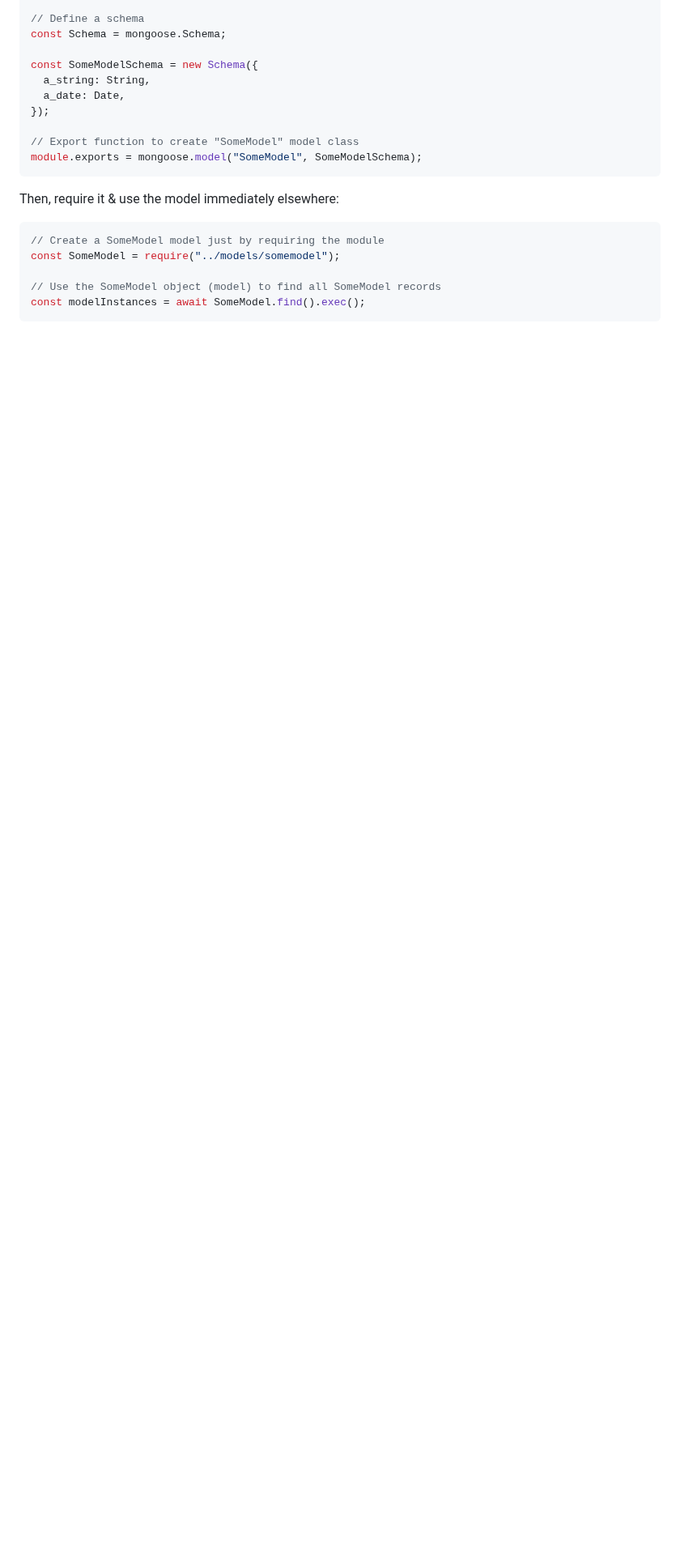
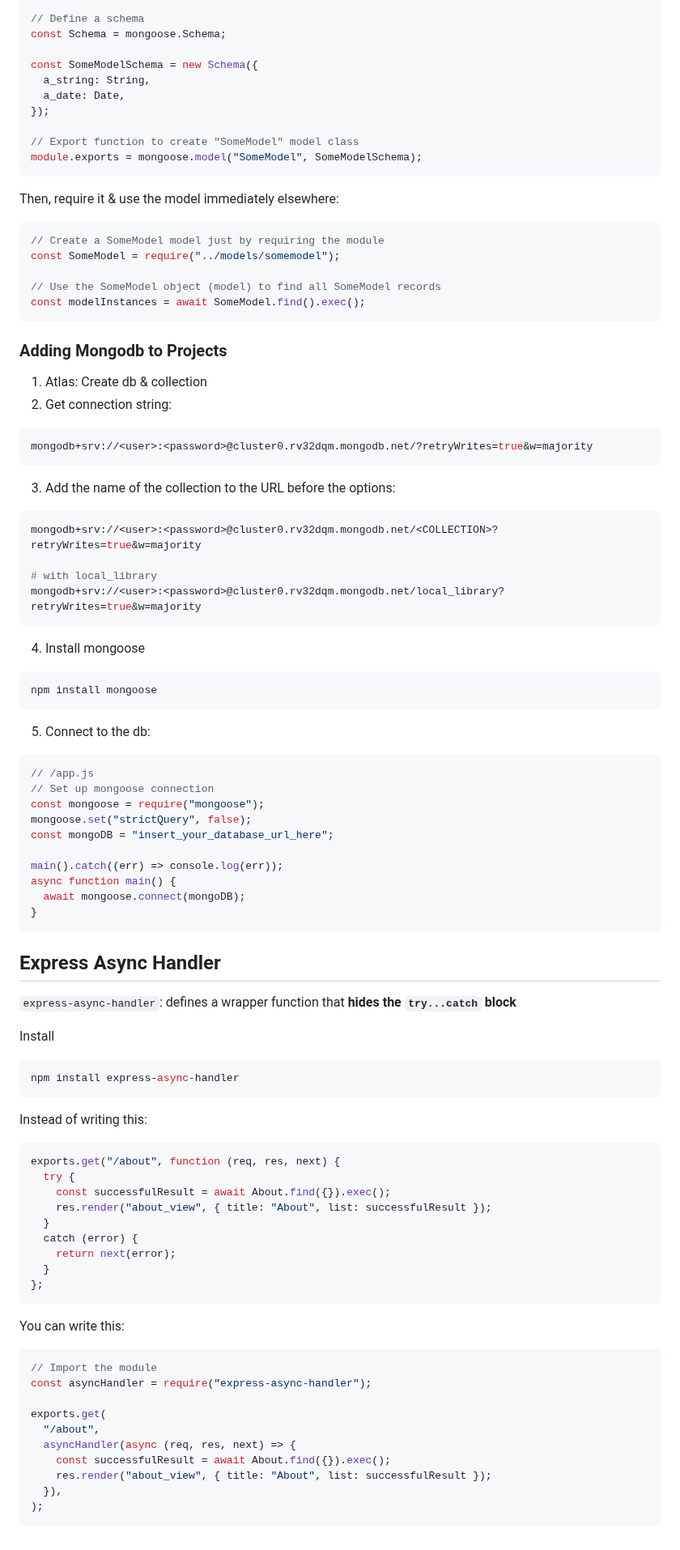
Before and after one commit to bmilcs/odin-project, a Markdown page: express.md, the part around one of its changes. Shown at 81% size. Rendered like a GitHub page; blank space fills up the shorter version.

Commit message:
Add adding mongodb to projects / mongoose to express

````diff
--- a/express.md
+++ b/express.md
@@ -898,3 +902,81 @@ const SomeModel = require("../models/somemodel");
 // Use the SomeModel object (model) to find all SomeModel records
 const modelInstances = await SomeModel.find().exec();
 ```
+
+### Adding Mongodb to Projects
+
+1. Atlas: Create db & collection
+2. Get connection string:
+
+```sh
+mongodb+srv://<user>:<password>@cluster0.rv32dqm.mongodb.net/?retryWrites=true&w=majority
+```
+
+3. Add the name of the collection to the URL before the options:
+
+```sh
+mongodb+srv://<user>:<password>@cluster0.rv32dqm.mongodb.net/<COLLECTION>?retryWrites=true&w=majority
+
+# with local_library
+mongodb+srv://<user>:<password>@cluster0.rv32dqm.mongodb.net/local_library?retryWrites=true&w=majority
+```
+
+4. Install mongoose
+
+```sh
+npm install mongoose
+```
+
+5. Connect to the db:
+
+```js
+// /app.js
+// Set up mongoose connection
+const mongoose = require("mongoose");
+mongoose.set("strictQuery", false);
+const mongoDB = "insert_your_database_url_here";
+
+main().catch((err) => console.log(err));
+async function main() {
+  await mongoose.connect(mongoDB);
+}
+```
+
+## Express Async Handler
+
+`express-async-handler`: defines a wrapper function that **hides the `try...catch` block**
+
+Install
+
+```sh
+npm install express-async-handler
+```
+
+Instead of writing this:
+
+```js
+exports.get("/about", function (req, res, next) {
+  try {
+    const successfulResult = await About.find({}).exec();
+    res.render("about_view", { title: "About", list: successfulResult });
+  }
+  catch (error) {
+    return next(error);
+  }
+};
+```
+
+You can write this:
+
+```js
+// Import the module
+const asyncHandler = require("express-async-handler");
+
+exports.get(
+  "/about",
+  asyncHandler(async (req, res, next) => {
+    const successfulResult = await About.find({}).exec();
+    res.render("about_view", { title: "About", list: successfulResult });
+  }),
+);
+```
````
Also changed, not shown: other parts of express.md (+4 -0 lines).
